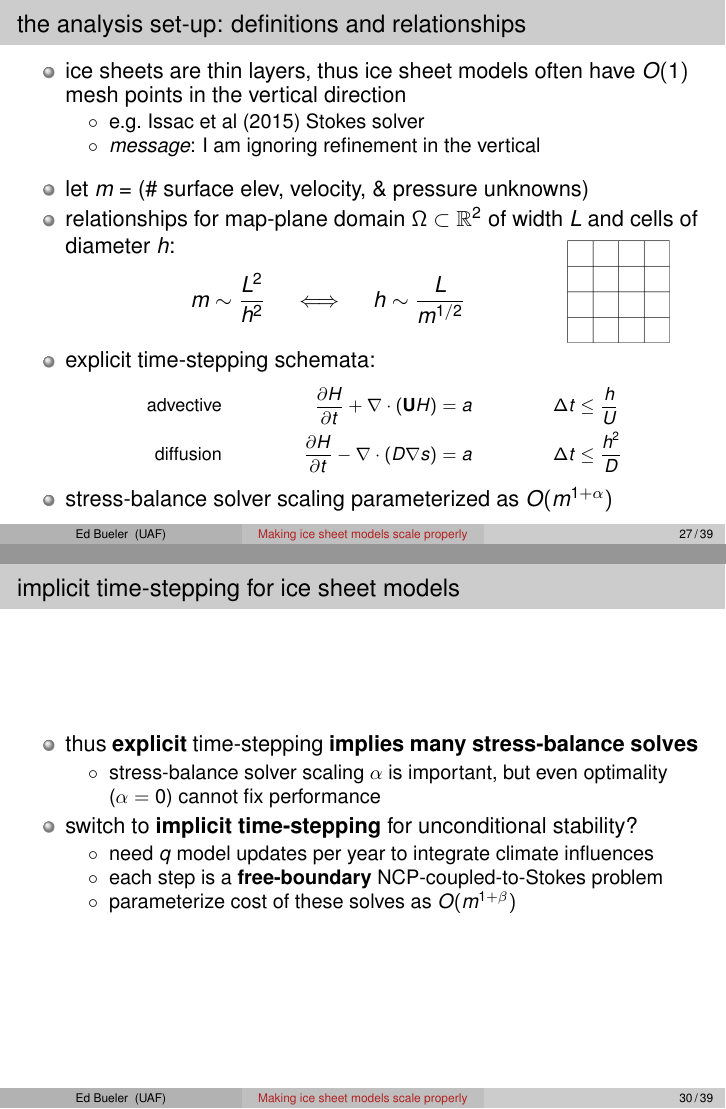
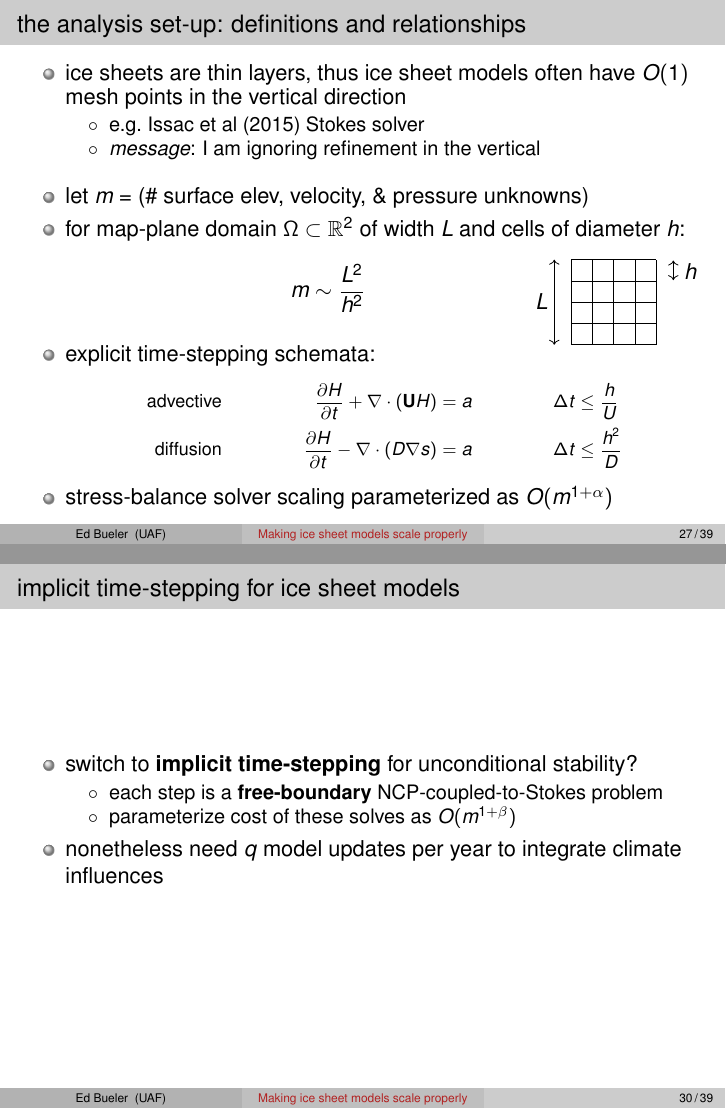
Before and after one commit to bueler/perf-model-ism, LaTeX slides (talk/slides.tex): pages 46 and 49 of 64, joined at a grey line. Compiled offline with pdfLaTeX.

Commit message:
making small things better

```diff
--- a/talk/slides.tex
+++ b/talk/slides.tex
@@ -675,12 +675,21 @@ s - b \ge 0, \quad \frac{\partial s}{\partial t} + {\color{FireBrick} \Phi(s)} -
 
 \medskip
 \item let $m$ = (\# surface elev, velocity, \& pressure unknowns)
-\item relationships for map-plane domain $\Omega \subset \RR^2$ of width $L$ and cells of diameter $h$:
-  $$m \sim \frac{L^2}{h^2}  \quad \iff \quad h \sim \frac{L}{m^{1/2}} \hspace{20mm}$$
+\item for map-plane domain $\Omega \subset \RR^2$ of width $L$ and cells of diameter $h$:
+  $$m \sim \frac{L^2}{h^2} \hspace{20mm}$$
 
-\vspace{-18mm}
-\hfill \includegraphics[width=0.15\textwidth]{images/one-grid.png} \hspace{5mm}
+\vspace{-14mm}
+\hfill
+\begin{tikzpicture}[scale=1.5]
+  \pgfmathsetmacro\fourth{1.0/4.0}
+  \draw[xstep=\fourth,ystep=\fourth,black,thin] (0.0,0.0) grid (1.0,1.0);
+  \draw[<->] (-0.2,0.0) -- (-0.2,1.0);
+  \draw[<->] (1.2,0.76) -- (1.2,0.99);
+  \node at (-0.35,0.5) {$L$};
+  \node at (1.4,0.86) {$h$};
+\end{tikzpicture}
 
+\vspace{-2mm}
 \item explicit time-stepping schemata:
 {\footnotesize
 \begin{align*}
@@ -732,16 +750,12 @@ explicit ({\footnotesize \emph{advective}}) & Stokes & $\oo{\frac{U \,L^{2+2\alp
 \begin{frame}{implicit time-stepping for ice sheet models}
 
 \begin{itemize}
-\item thus \alert{explicit} time-stepping \alert{implies many stress-balance solves}
-    \begin{itemize}
-    \item[$\circ$] stress-balance solver scaling $\alpha$ is important, but even optimality ($\alpha=0$) cannot fix performance
-    \end{itemize}
 \item switch to \alert{implicit time-stepping} for unconditional stability?
     \begin{itemize}
-    \item[$\circ$] need $q$ model updates per year to integrate climate influences
     \item[$\circ$] each step is a \alert{free-boundary} NCP-coupled-to-Stokes problem
     \item[$\circ$] parameterize cost of these solves as $O(m^{1+\beta})$
     \end{itemize}
+\item nonetheless need $q$ model updates per year to integrate climate influences
 \end{itemize}
 \end{frame}
 
```
Also changed, not shown: talk/images/one-grid.png (deleted), talk/slides.tex (11 more changed lines).
